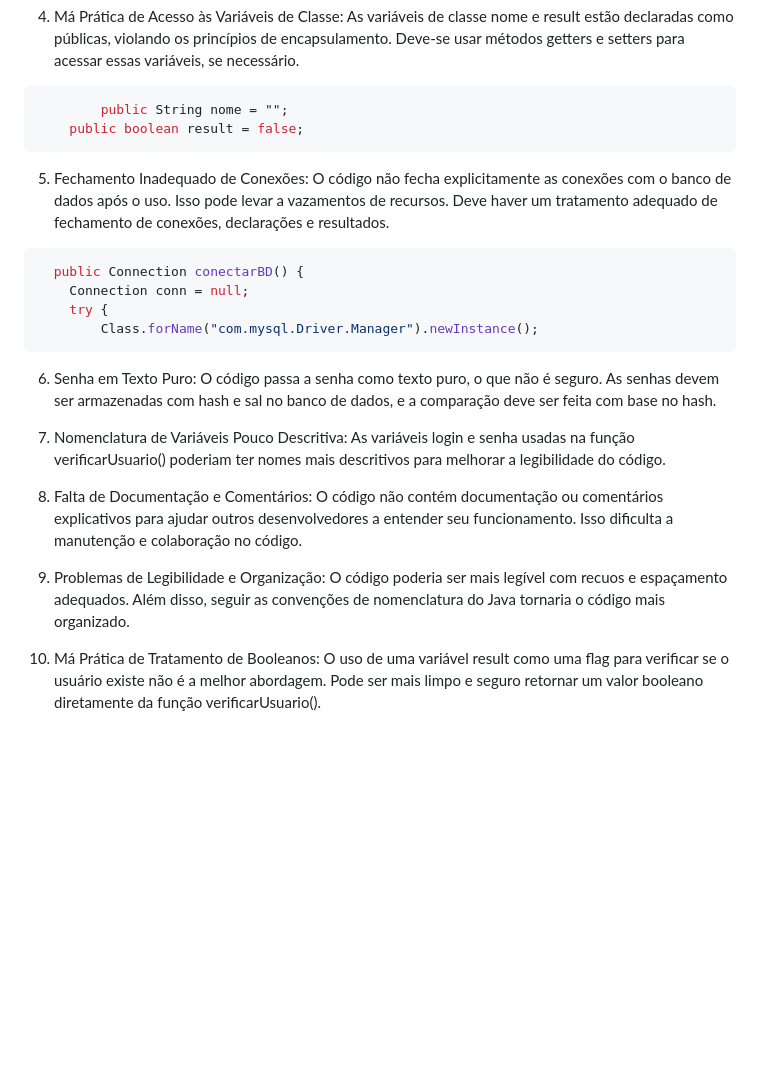
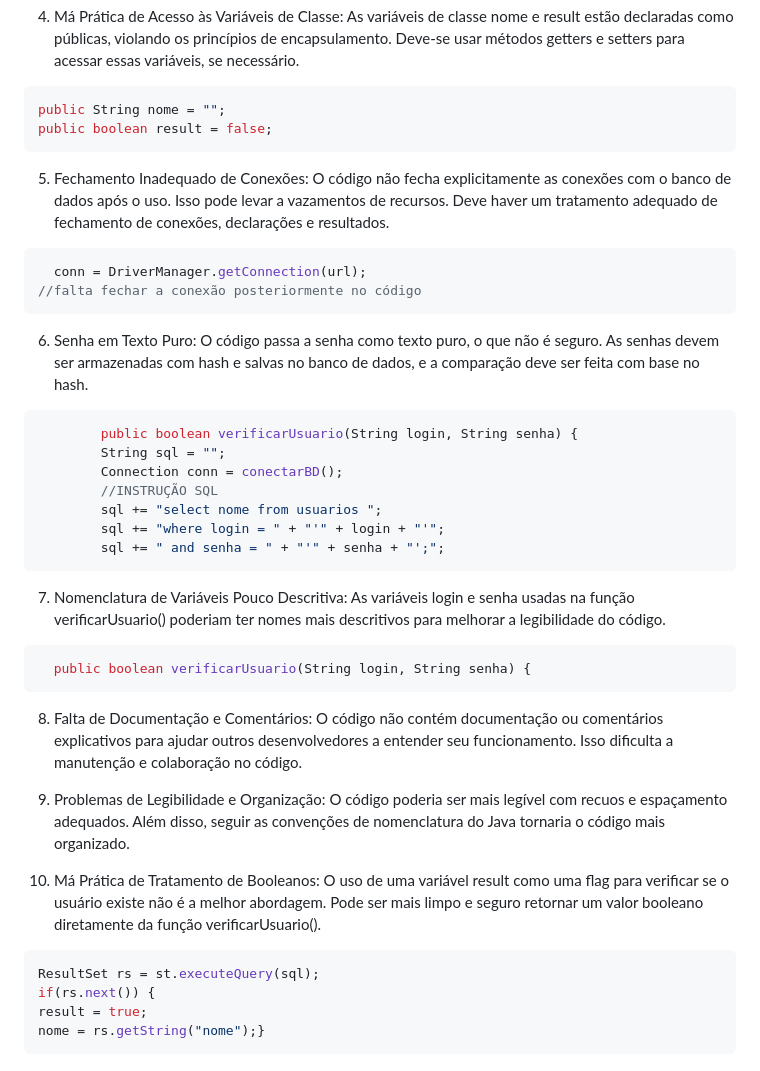
Before and after one commit to GustavoTriunfo/Teste-de-Caixa-Branca, a Markdown page: README.md, the part around the change. Rendered like a GitHub page; blank space fills up the shorter version.

````diff
--- a/README.md
+++ b/README.md
@@ -32,24 +32,34 @@ public boolean verificarUsuario(String login, String senha) {
 4) Má Prática de Acesso às Variáveis de Classe:
 As variáveis de classe nome e result estão declaradas como públicas, violando os princípios de encapsulamento. Deve-se usar métodos getters e setters para acessar essas variáveis, se necessário.
 ```java
-        public String nome = "";
-	public boolean result = false;
+public String nome = "";
+public boolean result = false;
 ```
 
 5) Fechamento Inadequado de Conexões:
 O código não fecha explicitamente as conexões com o banco de dados após o uso. Isso pode levar a vazamentos de recursos. Deve haver um tratamento adequado de fechamento de conexões, declarações e resultados.
 ```java
-  public Connection conectarBD() {
-	Connection conn = null;
-	try {
-		Class.forName("com.mysql.Driver.Manager").newInstance();
+  conn = DriverManager.getConnection(url);
+//falta fechar a conexão posteriormente no código
 ```
 
 6) Senha em Texto Puro:
-O código passa a senha como texto puro, o que não é seguro. As senhas devem ser armazenadas com hash e sal no banco de dados, e a comparação deve ser feita com base no hash.
+O código passa a senha como texto puro, o que não é seguro. As senhas devem ser armazenadas com hash e salvas no banco de dados, e a comparação deve ser feita com base no hash.
+```java
+        public boolean verificarUsuario(String login, String senha) {
+		String sql = "";
+		Connection conn = conectarBD();
+		//INSTRUÇÃO SQL
+		sql += "select nome from usuarios ";
+		sql += "where login = " + "'" + login + "'";
+		sql += " and senha = " + "'" + senha + "';";
+```
 
 7) Nomenclatura de Variáveis Pouco Descritiva:
 As variáveis login e senha usadas na função verificarUsuario() poderiam ter nomes mais descritivos para melhorar a legibilidade do código.
+```java
+  public boolean verificarUsuario(String login, String senha) {
+```
 
 8) Falta de Documentação e Comentários:
 O código não contém documentação ou comentários explicativos para ajudar outros desenvolvedores a entender seu funcionamento. Isso dificulta a manutenção e colaboração no código.
@@ -59,3 +69,9 @@ O código poderia ser mais legível com recuos e espaçamento adequados. Além d
 
 10) Má Prática de Tratamento de Booleanos:
 O uso de uma variável result como uma flag para verificar se o usuário existe não é a melhor abordagem. Pode ser mais limpo e seguro retornar um valor booleano diretamente da função verificarUsuario().
+```java
+ResultSet rs = st.executeQuery(sql);
+if(rs.next()) {
+result = true;
+nome = rs.getString("nome");}
+```
````
